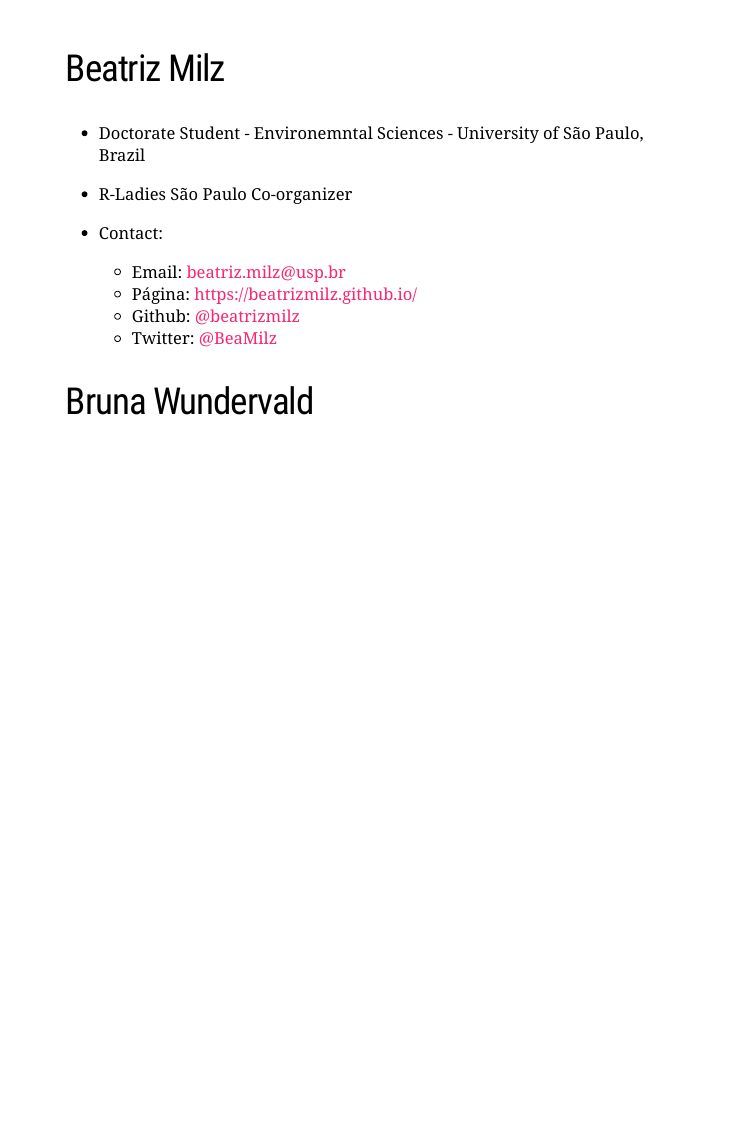
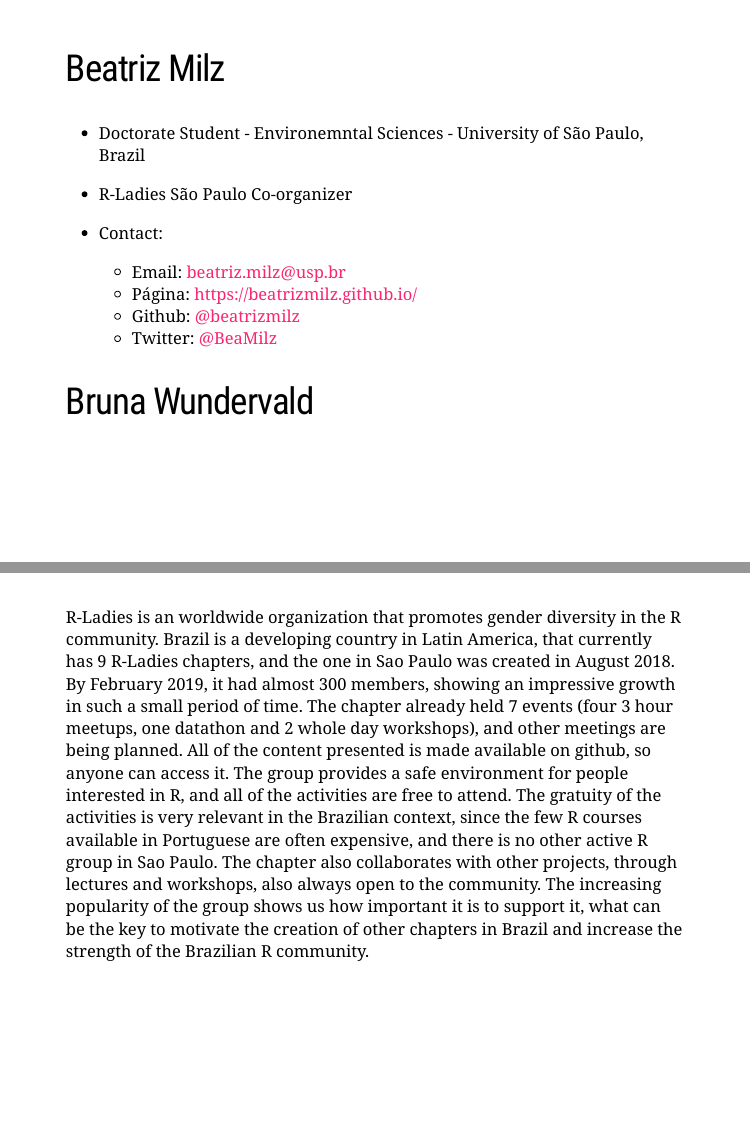
Before and after one commit to beatrizmilz/useR2019, an R Markdown document (docs/index.Rmd): page 2 of 2 before the commit and pages 2 and 3 of 3 after it, the two joined at a grey line. Rendered offline with R 4.5, knitr and Pandoc, with nearby package versions; the slides are laid out offline by our stand-in for remark.js, each with all of its steps uncovered, in fonts that may differ from those the slides ask for, and without slide numbers, shadows or browser add-ons; a font, style sheet, LaTeX package, included part or bibliography that could not be used is replaced or left out.

Commit message:
adiciona abstract

```diff
--- a/docs/index.Rmd
+++ b/docs/index.Rmd
@@ -33,3 +33,10 @@
 
 
 ## Bruna Wundervald
+
+
+
+
+---
+
+R-Ladies is an worldwide organization that promotes gender diversity in the R community. Brazil is a developing country in Latin America, that currently has 9 R-Ladies chapters, and the one in Sao Paulo was created in August 2018. By February 2019, it had almost 300 members, showing an impressive growth in such a small period of time. The chapter already held 7 events (four 3 hour meetups, one datathon and 2 whole day workshops), and other meetings are being planned. All of the content presented is made available on github, so anyone can access it. The group provides a safe environment for people interested in R, and all of the activities are free to attend. The gratuity of the activities is very relevant in the Brazilian context, since the few R courses available in Portuguese are often expensive, and there is no other active R group in Sao Paulo. The chapter also collaborates with other projects, through lectures and workshops, also always open to the community. The increasing popularity of the group shows us how important it is to support it, what can be the key to motivate the creation of other chapters in Brazil and increase the strength of the Brazilian R community.
```
Also changed, not shown: 1 other file.
